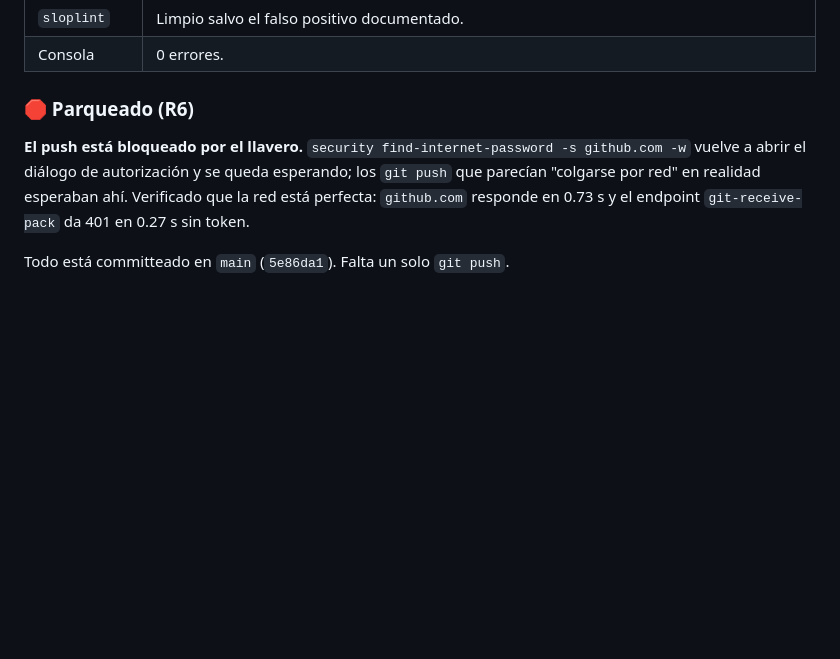
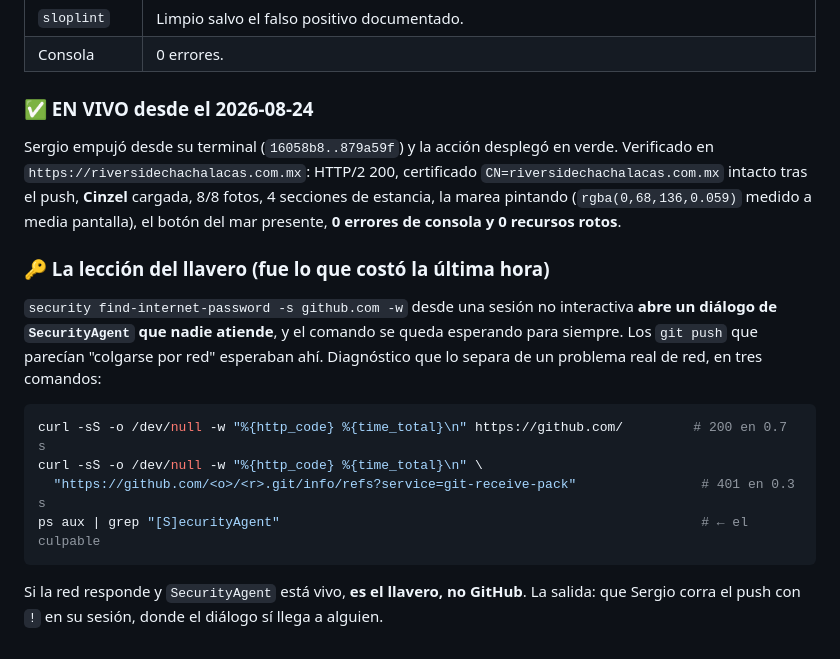
Before and after one commit to Gersioasecas/riverside-web, a Markdown page: MISION.md, the part around the change. Rendered like a GitHub page; blank space fills up the shorter version.

Commit message:
Cierra la bitácora: en vivo y verificado
Co-Authored-By: Claude Opus 5 (1M context) <noreply@anthropic.com>
Claude-Session: https://claude.ai/code/session_01BukhAWdb2Gr8GfrDMjjji4

````diff
--- a/MISION.md
+++ b/MISION.md
@@ -301,11 +301,27 @@ debe ser tan grueso.
 | `sloplint` | Limpio salvo el falso positivo documentado. |
 | Consola | 0 errores. |
 
-### 🛑 Parqueado (R6)
+### ✅ EN VIVO desde el 2026-08-24
 
-**El push está bloqueado por el llavero.** `security find-internet-password -s github.com -w`
-vuelve a abrir el diálogo de autorización y se queda esperando; los `git push` que parecían
-"colgarse por red" en realidad esperaban ahí. Verificado que la red está perfecta:
-`github.com` responde en 0.73 s y el endpoint `git-receive-pack` da 401 en 0.27 s sin token.
+Sergio empujó desde su terminal (`16058b8..879a59f`) y la acción desplegó en verde.
+Verificado en `https://riversidechachalacas.com.mx`: HTTP/2 200, certificado
+`CN=riversidechachalacas.com.mx` intacto tras el push, **Cinzel** cargada, 8/8 fotos,
+4 secciones de estancia, la marea pintando (`rgba(0,68,136,0.059)` medido a media pantalla),
+el botón del mar presente, **0 errores de consola y 0 recursos rotos**.
 
-Todo está committeado en `main` (`5e86da1`). Falta un solo `git push`.
+### 🔑 La lección del llavero (fue lo que costó la última hora)
+
+`security find-internet-password -s github.com -w` desde una sesión no interactiva **abre un
+diálogo de `SecurityAgent` que nadie atiende**, y el comando se queda esperando para siempre.
+Los `git push` que parecían "colgarse por red" esperaban ahí. Diagnóstico que lo separa de un
+problema real de red, en tres comandos:
+
+```bash
+curl -sS -o /dev/null -w "%{http_code} %{time_total}\n" https://github.com/         # 200 en 0.7 s
+curl -sS -o /dev/null -w "%{http_code} %{time_total}\n" \
+  "https://github.com/<o>/<r>.git/info/refs?service=git-receive-pack"                # 401 en 0.3 s
+ps aux | grep "[S]ecurityAgent"                                                      # ← el culpable
+```
+
+Si la red responde y `SecurityAgent` está vivo, **es el llavero, no GitHub**. La salida:
+que Sergio corra el push con `!` en su sesión, donde el diálogo sí llega a alguien.
````
